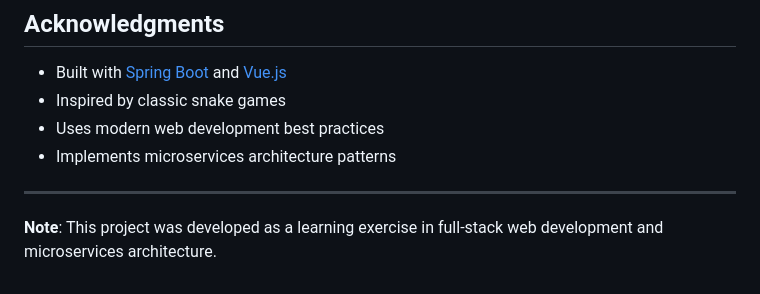
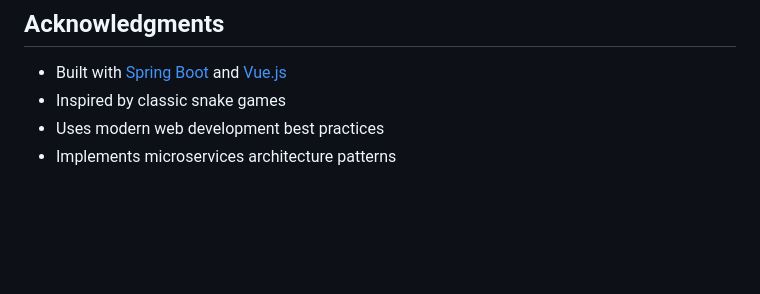
Before and after one commit to Magicherry/King-of-Bots, a Markdown page: readme.md, the part around the change. Drawn GitHub-style; blank space fills up the shorter version.

```diff
--- a/readme.md
+++ b/readme.md
@@ -279,7 +279,3 @@ This project is licensed under the MIT License - see the [LICENSE](LICENSE) file
 - Inspired by classic snake games
 - Uses modern web development best practices
 - Implements microservices architecture patterns
-
----
-
-**Note**: This project was developed as a learning exercise in full-stack web development and microservices architecture.
```
